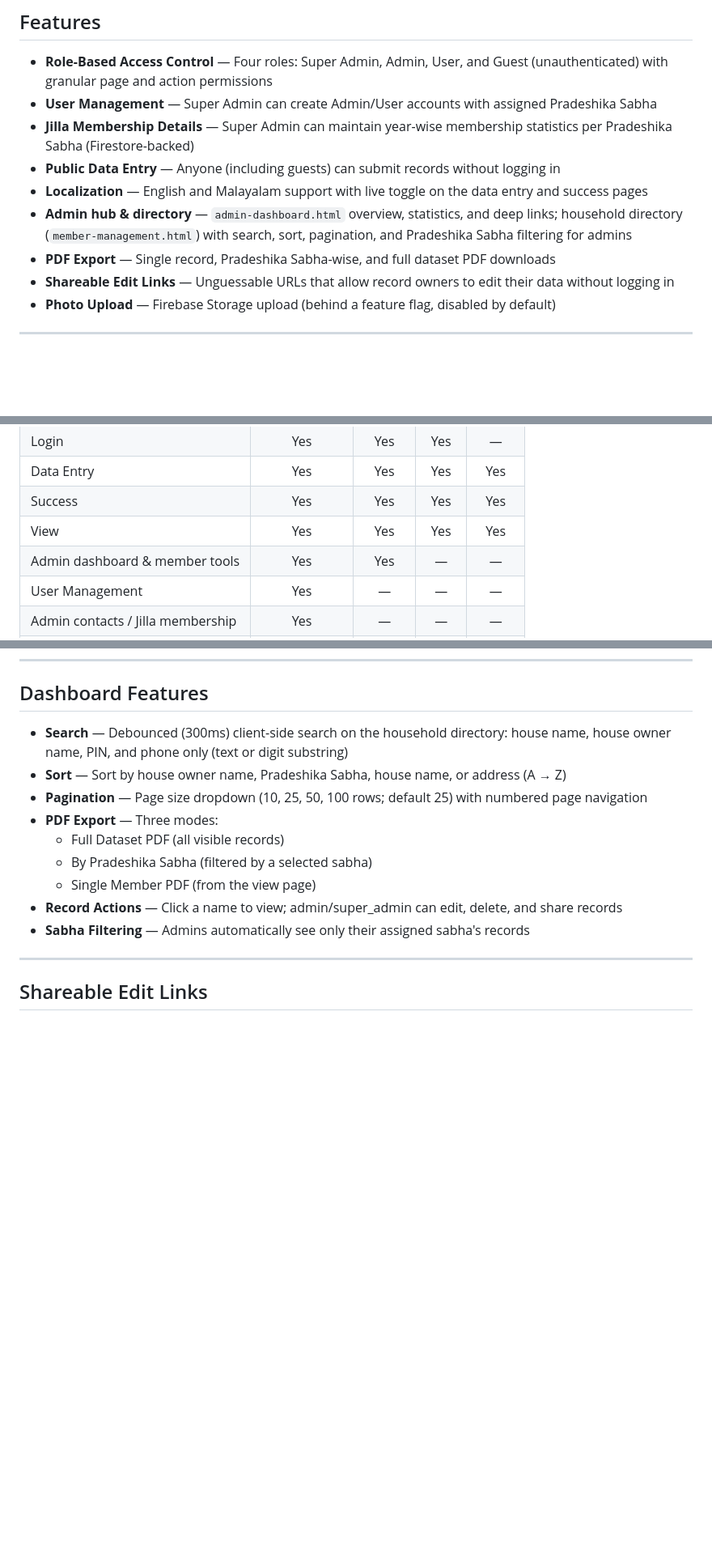
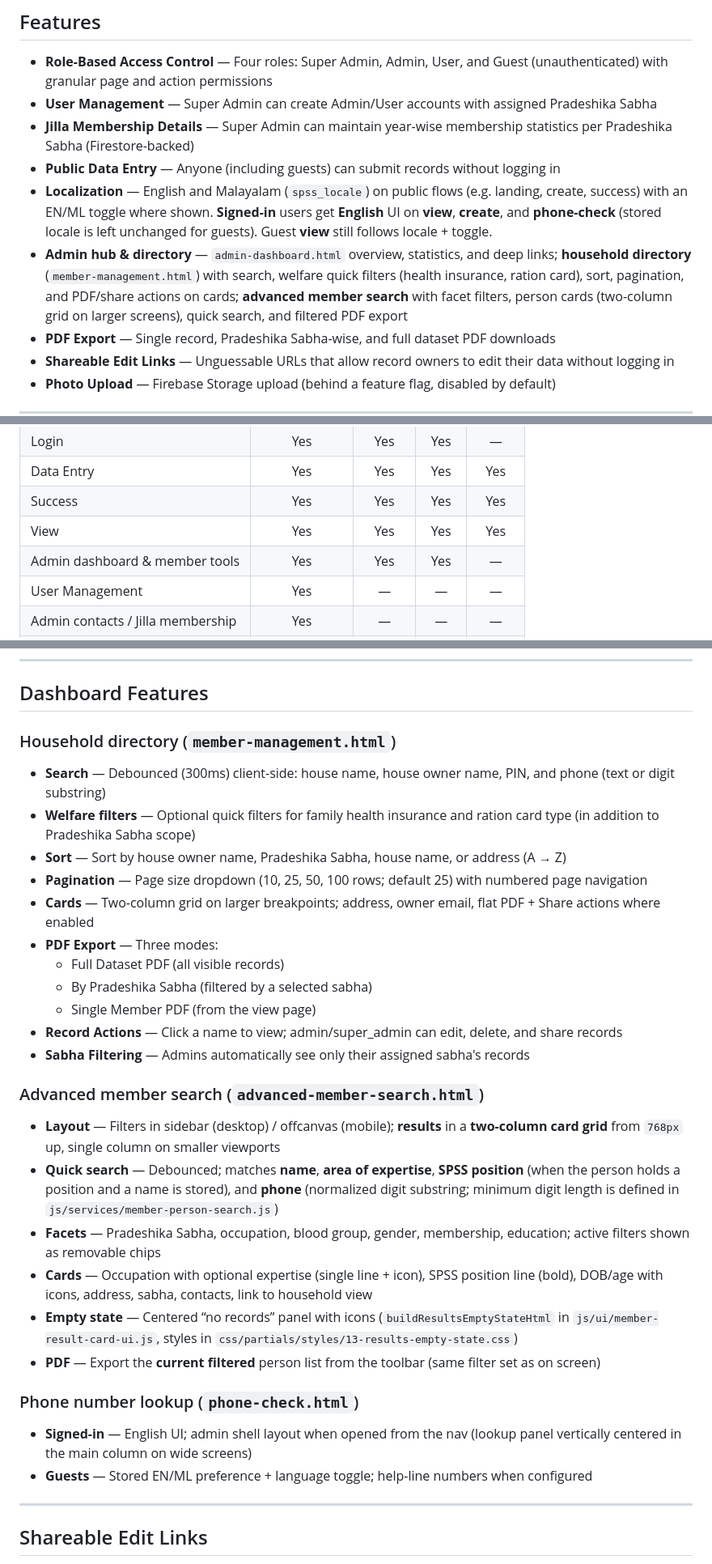
Before and after one commit to deepeshdarshan/spssconnect, a Markdown page: README.md, 3 parts joined by grey strips. Shown at 81% size. Rendered like a GitHub page; blank space fills up the shorter version.

```diff
--- a/README.md
+++ b/README.md
@@ -10,8 +10,8 @@ Organizational data entry and management application built with vanilla JavaScri
 - **User Management** — Super Admin can create Admin/User accounts with assigned Pradeshika Sabha
 - **Jilla Membership Details** — Super Admin can maintain year-wise membership statistics per Pradeshika Sabha (Firestore-backed)
 - **Public Data Entry** — Anyone (including guests) can submit records without logging in
-- **Localization** — English and Malayalam support with live toggle on the data entry and success pages
-- **Admin hub & directory** — `admin-dashboard.html` overview, statistics, and deep links; household directory (`member-management.html`) with search, sort, pagination, and Pradeshika Sabha filtering for admins
+- **Localization** — English and Malayalam (`spss_locale`) on public flows (e.g. landing, create, success) with an EN/ML toggle where shown. **Signed-in** users get **English** UI on **view**, **create**, and **phone-check** (stored locale is left unchanged for guests). Guest **view** still follows locale + toggle.
+- **Admin hub & directory** — `admin-dashboard.html` overview, statistics, and deep links; **household directory** (`member-management.html`) with search, welfare quick filters (health insurance, ration card), sort, pagination, and PDF/share actions on cards; **advanced member search** with facet filters, person cards (two-column grid on larger screens), quick search, and filtered PDF export
 - **PDF Export** — Single record, Pradeshika Sabha-wise, and full dataset PDF downloads
 - **Shareable Edit Links** — Unguessable URLs that allow record owners to edit their data without logging in
 - **Photo Upload** — Firebase Storage upload (behind a feature flag, disabled by default)
@@ -61,7 +61,7 @@ Organizational data entry and management application built with vanilla JavaScri
 | Data Entry | Yes | Yes | Yes | Yes |
 | Success | Yes | Yes | Yes | Yes |
 | View | Yes | Yes | Yes | Yes |
-| Admin dashboard & member tools | Yes | Yes | — | — |
+| Admin dashboard & member tools | Yes | Yes | Yes | — |
 | User Management | Yes | — | — | — |
 | Admin contacts / Jilla membership | Yes | — | — | — |
 | Backup & Restore Center | Yes | — | — | — |
@@ -289,15 +289,33 @@ jilla_membership_details:
 
 ## Dashboard Features
 
-- **Search** — Debounced (300ms) client-side search on the household directory: house name, house owner name, PIN, and phone only (text or digit substring)
+### Household directory (`member-management.html`)
+
+- **Search** — Debounced (300ms) client-side: house name, house owner name, PIN, and phone (text or digit substring)
+- **Welfare filters** — Optional quick filters for family health insurance and ration card type (in addition to Pradeshika Sabha scope)
 - **Sort** — Sort by house owner name, Pradeshika Sabha, house name, or address (A → Z)
 - **Pagination** — Page size dropdown (10, 25, 50, 100 rows; default 25) with numbered page navigation
+- **Cards** — Two-column grid on larger breakpoints; address, owner email, flat PDF + Share actions where enabled
 - **PDF Export** — Three modes:
   - Full Dataset PDF (all visible records)
   - By Pradeshika Sabha (filtered by a selected sabha)
   - Single Member PDF (from the view page)
 - **Record Actions** — Click a name to view; admin/super_admin can edit, delete, and share records
 - **Sabha Filtering** — Admins automatically see only their assigned sabha's records
+
+### Advanced member search (`advanced-member-search.html`)
+
+- **Layout** — Filters in sidebar (desktop) / offcanvas (mobile); **results** in a **two-column card grid** from `768px` up, single column on smaller viewports
+- **Quick search** — Debounced; matches **name**, **area of expertise**, **SPSS position** (when the person holds a position and a name is stored), and **phone** (normalized digit substring; minimum digit length is defined in `js/services/member-person-search.js`)
+- **Facets** — Pradeshika Sabha, occupation, blood group, gender, membership, education; active filters shown as removable chips
+- **Cards** — Occupation with optional expertise (single line + icon), SPSS position line (bold), DOB/age with icons, address, sabha, contacts, link to household view
+- **Empty state** — Centered “no records” panel with icons (`buildResultsEmptyStateHtml` in `js/ui/member-result-card-ui.js`, styles in `css/partials/styles/13-results-empty-state.css`)
+- **PDF** — Export the **current filtered** person list from the toolbar (same filter set as on screen)
+
+### Phone number lookup (`phone-check.html`)
+
+- **Signed-in** — English UI; admin shell layout when opened from the nav (lookup panel vertically centered in the main column on wide screens)
+- **Guests** — Stored EN/ML preference + language toggle; help-line numbers when configured
 
 ---
 
```
Also changed, not shown: other parts of README.md (+11 -11 lines), AGENT_GUIDELINES.md (+2 -0 lines).
